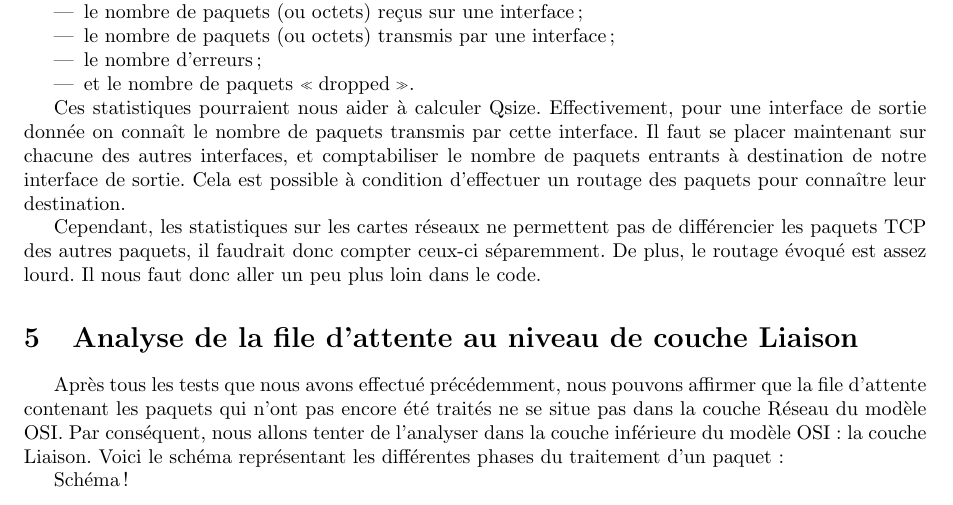
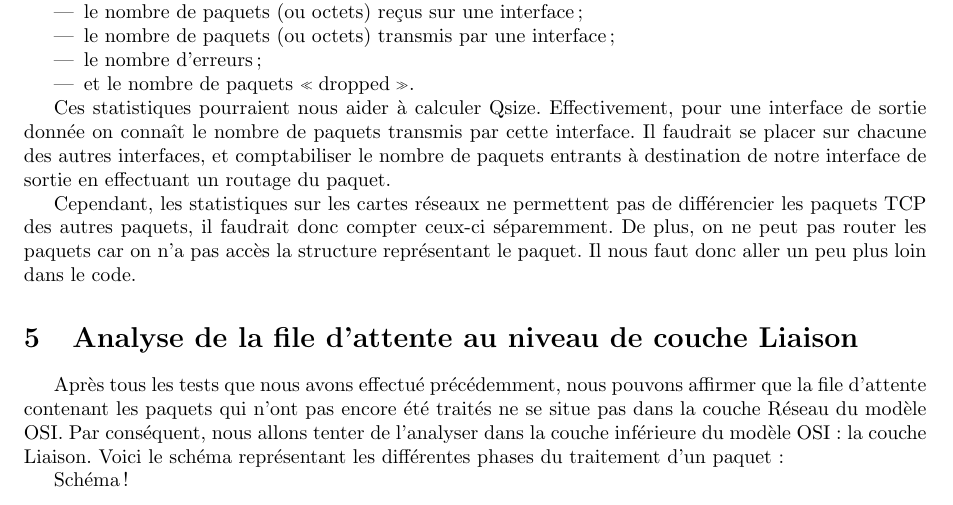
Before and after one commit to mbivert/netfiltermod, a LaTeX document (rapport/rapport.tex): part of page 8 of 21, cut so that both start at the same text. Compiled offline with pdfLaTeX.

Commit message:
Finalisation

```diff
--- a/rapport/rapport.tex
+++ b/rapport/rapport.tex
@@ -428,15 +428,14 @@ définie dans \textit{linux/netdevice.h} fournit :
 Ces statistiques pourraient nous aider à calculer Qsize.
 Effectivement, pour une interface de sortie donnée on connaît le
 nombre de paquets transmis par cette interface.
-Il faut se placer maintenant sur chacune des autres interfaces, et
+Il faudrait se placer sur chacune des autres interfaces, et
 comptabiliser le nombre de paquets entrants à destination
-de notre interface de sortie. Cela est possible à condition
-d'effectuer un routage des paquets pour connaître leur destination.
+de notre interface de sortie en effectuant un routage du paquet.
 
 Cependant, les statistiques sur les cartes réseaux ne permettent pas de
 différencier les paquets TCP des autres paquets, il faudrait
-donc compter ceux-ci séparemment. De plus, le routage évoqué
-est assez lourd. Il nous faut donc aller un peu plus loin dans le code.
+donc compter ceux-ci séparemment. De plus, on ne peut pas router les paquets
+car on n'a pas accès la structure représentant le paquet. Il nous faut donc aller un peu plus loin dans le code.
 
 \section{Analyse de la file d'attente au niveau de couche Liaison}
 
```
Also changed, not shown: rapport/rapport.pdf, 1 other file.
